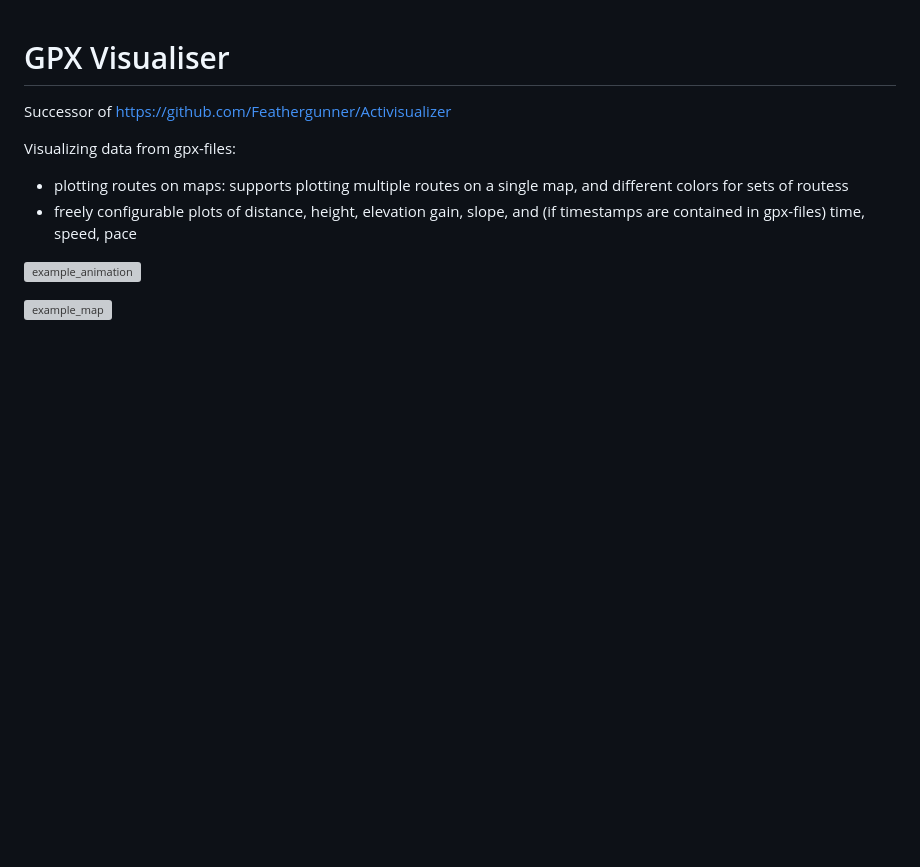
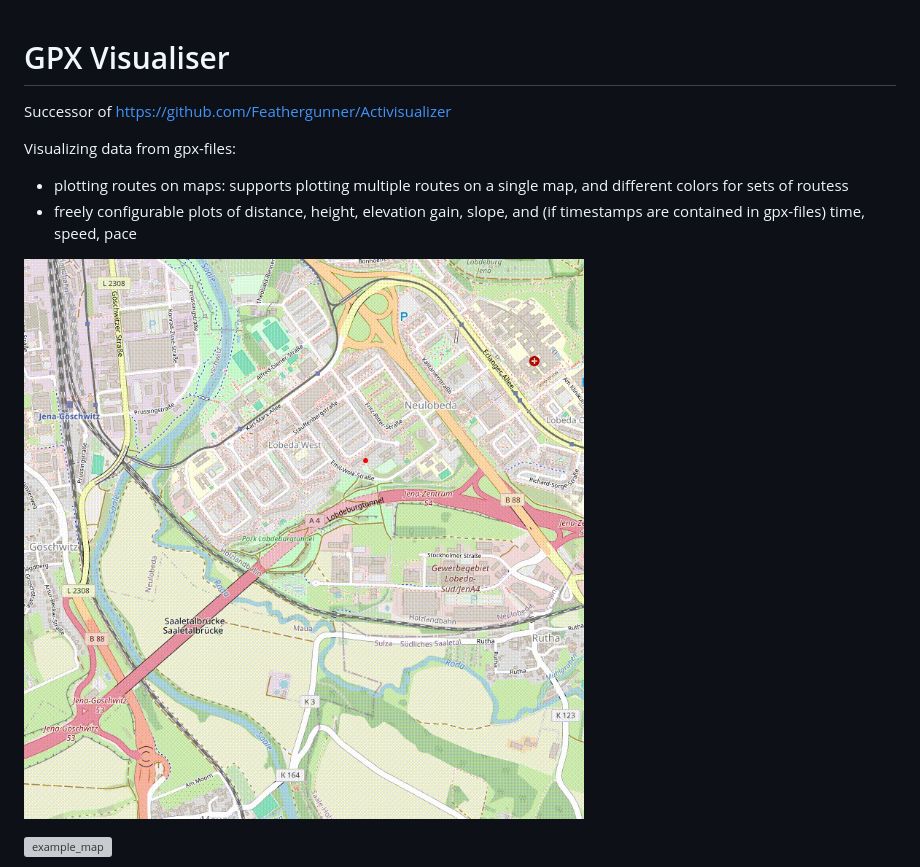
Before and after one commit to Feathergunner/GPXVis, a Markdown page: README.md, the part around the change. GitHub-like rendering; pictures changed too: examples_and_screenshots/example_animation.gif (added); blank space fills up the shorter version; grey boxes are pictures that could not be loaded.

Commit message:
replace animation example with .gif

```diff
--- a/README.md
+++ b/README.md
@@ -5,7 +5,7 @@ Visualizing data from gpx-files:
 - plotting routes on maps: supports plotting multiple routes on a single map, and different colors for sets of routess
 - freely configurable plots of distance, height, elevation gain, slope, and (if timestamps are contained in gpx-files) time, speed, pace
 
-![example_animation](examples_and_screenshots/example_animation.mp4 "Animation")
+![example_animation](examples_and_screenshots/example_animation.gif "Animation")
 
 ![example_map](examples_and_screenshots/example_map.png "Map")
 
```
Also changed, not shown: 2 other files.
